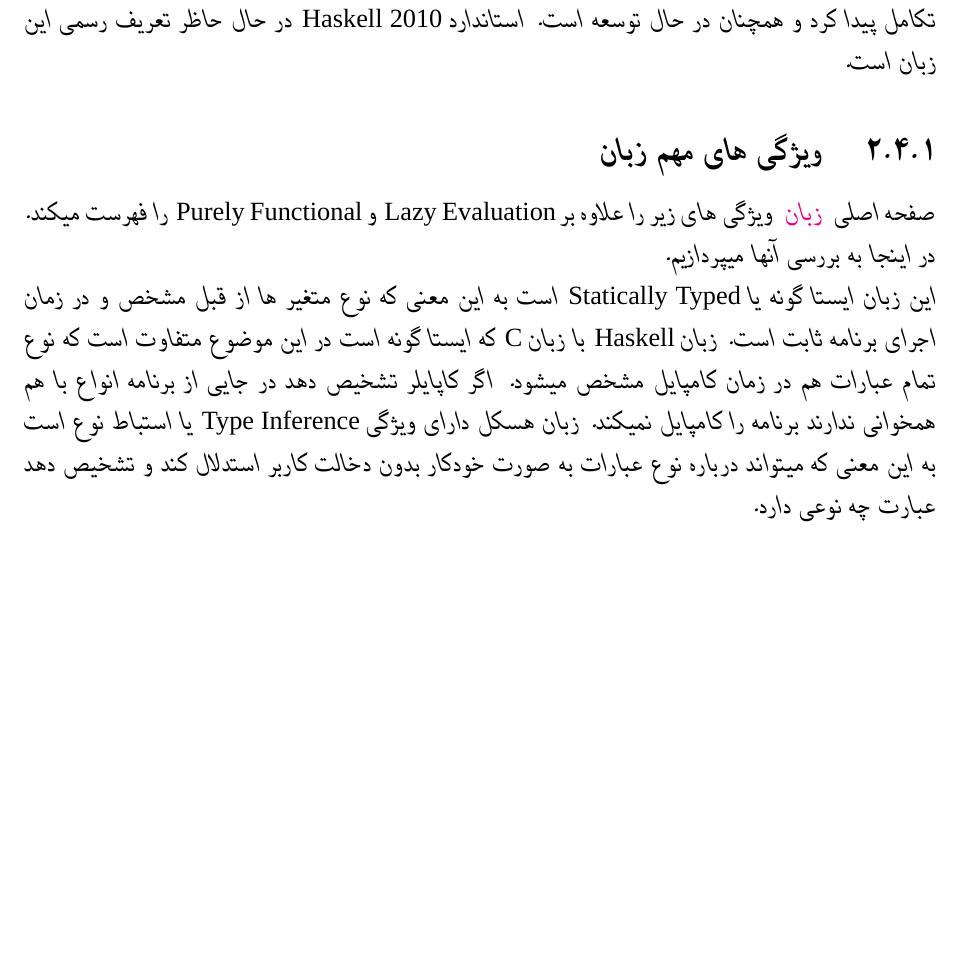
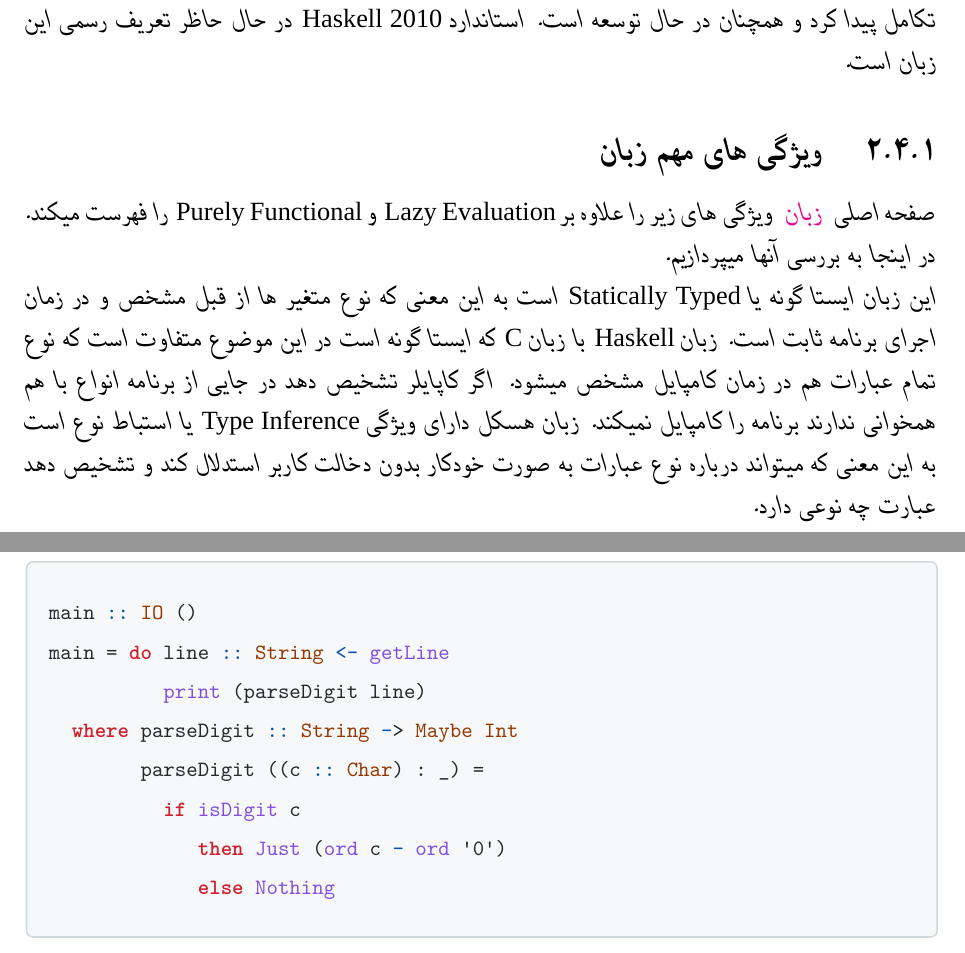
Before and after one commit to ehsan1381/Haskell-in-Numerical-Computing, a LaTeX thesis (LaTeX/Thesis/main.tex, which reads LaTeX/Thesis/chapters/chapter1/chapter1.tex): part of page 15 of 37 before the commit and two parts of pages 15 and 16 of 38 after it, the two joined at a grey line, cut so that both start at the same text, the shorter picture padded with empty space. Compiled offline with XeLaTeX; a missing font is replaced by an installed copy or a similar font.

Commit message:
add [ch 1]: more language features and a code block

```diff
--- a/LaTeX/Thesis/chapters/chapter1/chapter1.tex
+++ b/LaTeX/Thesis/chapters/chapter1/chapter1.tex
@@ -120,3 +120,16 @@ $z=f(x)$
 زبان هسکل دارای ویژگی
 \eng{Type Inference}
 یا استباط نوع است به این معنی که میتواند درباره نوع عبارات به صورت خودکار بدون دخالت کاربر استدلال کند و تشخیص دهد عبارت چه نوعی دارد.
+\newline
+\begin{latin}
+\begin{ghcode}
+main :: IO ()
+main = do line :: String <- getLine
+          print (parseDigit line)
+  where parseDigit :: String -> Maybe Int
+        parseDigit ((c :: Char) : _) =
+          if isDigit c
+             then Just (ord c - ord '0')
+             else Nothing
+\end{ghcode}
+\end{latin}
```
